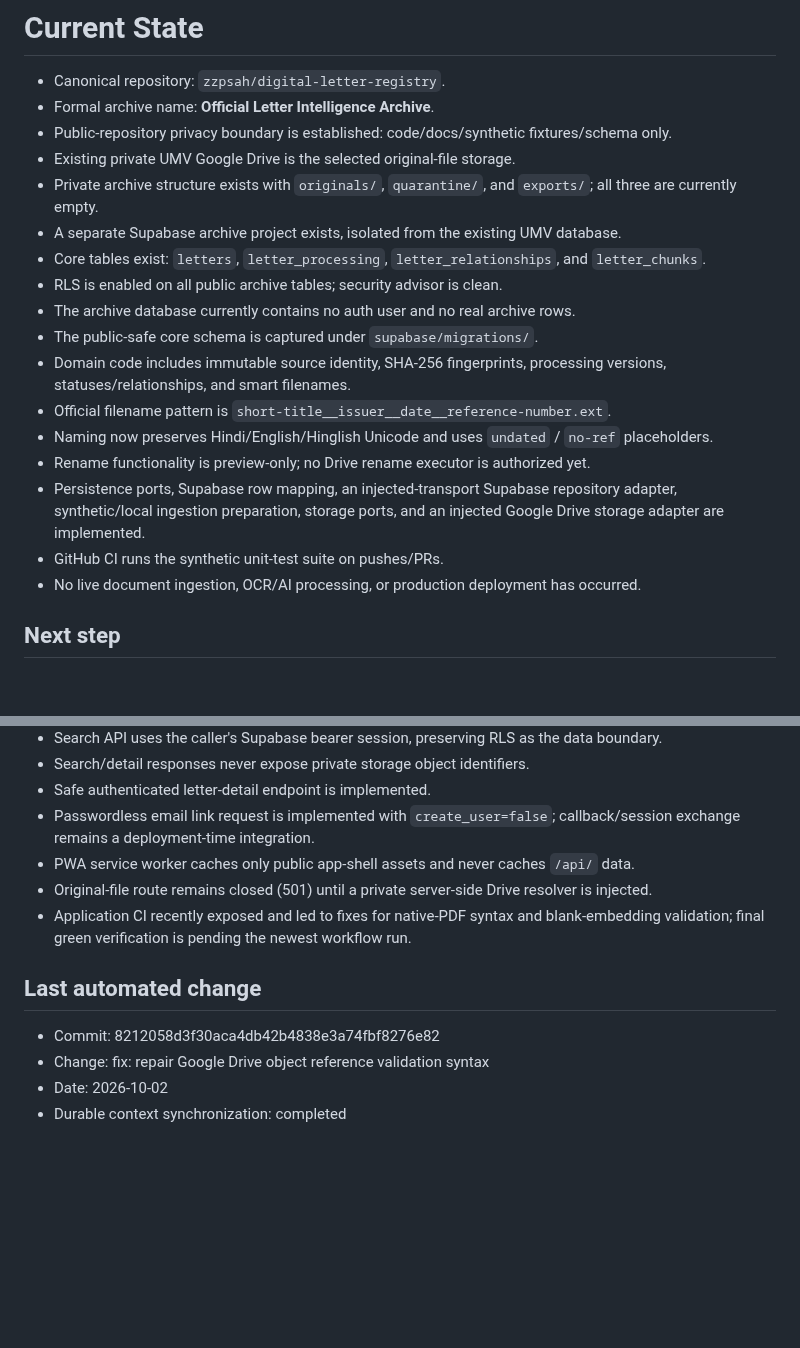
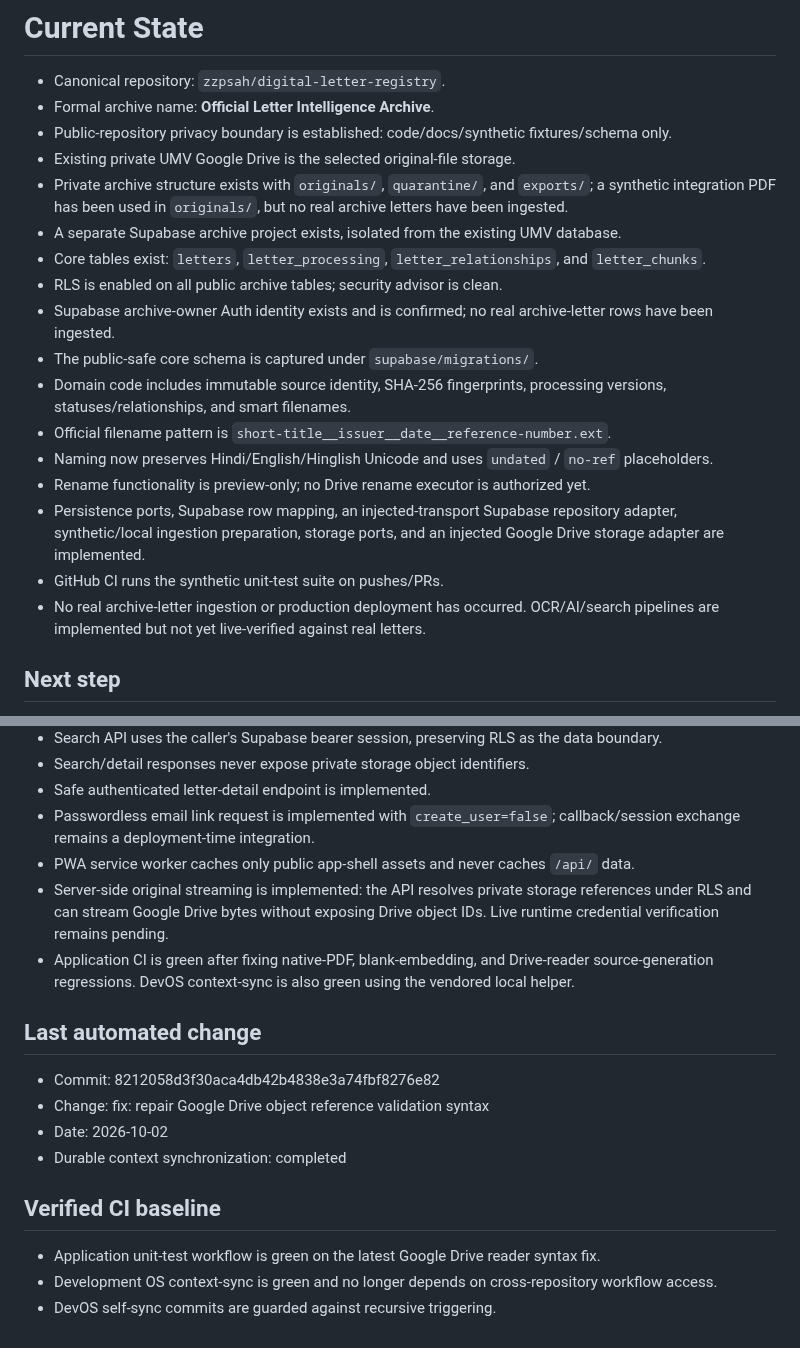
Before and after one commit to zzpsah/digital-letter-registry, a Markdown page: .ai/CURRENT-STATE.md, 2 parts joined by grey strips. Rendered like a GitHub page; blank space fills up the shorter version.

Commit message:
docs: correct current AI state after green CI

```diff
--- a/.ai/CURRENT-STATE.md
+++ b/.ai/CURRENT-STATE.md
@@ -4,11 +4,11 @@
 - Formal archive name: **Official Letter Intelligence Archive**.
 - Public-repository privacy boundary is established: code/docs/synthetic fixtures/schema only.
 - Existing private UMV Google Drive is the selected original-file storage.
-- Private archive structure exists with `originals/`, `quarantine/`, and `exports/`; all three are currently empty.
+- Private archive structure exists with `originals/`, `quarantine/`, and `exports/`; a synthetic integration PDF has been used in `originals/`, but no real archive letters have been ingested.
 - A separate Supabase archive project exists, isolated from the existing UMV database.
 - Core tables exist: `letters`, `letter_processing`, `letter_relationships`, and `letter_chunks`.
 - RLS is enabled on all public archive tables; security advisor is clean.
-- The archive database currently contains no auth user and no real archive rows.
+- Supabase archive-owner Auth identity exists and is confirmed; no real archive-letter rows have been ingested.
 - The public-safe core schema is captured under `supabase/migrations/`.
 - Domain code includes immutable source identity, SHA-256 fingerprints, processing versions, statuses/relationships, and smart filenames.
 - Official filename pattern is `short-title__issuer__date__reference-number.ext`.
@@ -16,7 +16,7 @@
 - Rename functionality is preview-only; no Drive rename executor is authorized yet.
 - Persistence ports, Supabase row mapping, an injected-transport Supabase repository adapter, synthetic/local ingestion preparation, storage ports, and an injected Google Drive storage adapter are implemented.
 - GitHub CI runs the synthetic unit-test suite on pushes/PRs.
-- No live document ingestion, OCR/AI processing, or production deployment has occurred.
+- No real archive-letter ingestion or production deployment has occurred. OCR/AI/search pipelines are implemented but not yet live-verified against real letters.
 
 ## Next step
 
@@ -96,11 +96,18 @@ Establish an authenticated archive owner for RLS-backed writes, then wire the li
 - Safe authenticated letter-detail endpoint is implemented.
 - Passwordless email link request is implemented with `create_user=false`; callback/session exchange remains a deployment-time integration.
 - PWA service worker caches only public app-shell assets and never caches `/api/` data.
-- Original-file route remains closed (501) until a private server-side Drive resolver is injected.
-- Application CI recently exposed and led to fixes for native-PDF syntax and blank-embedding validation; final green verification is pending the newest workflow run.
+- Server-side original streaming is implemented: the API resolves private storage references under RLS and can stream Google Drive bytes without exposing Drive object IDs. Live runtime credential verification remains pending.
+- Application CI is green after fixing native-PDF, blank-embedding, and Drive-reader source-generation regressions. DevOS context-sync is also green using the vendored local helper.
 
 ## Last automated change
 - Commit: 8212058d3f30aca4db42b4838e3a74fbf8276e82
 - Change: fix: repair Google Drive object reference validation syntax
 - Date: 2026-10-02
 - Durable context synchronization: completed
+
+
+## Verified CI baseline
+
+- Application unit-test workflow is green on the latest Google Drive reader syntax fix.
+- Development OS context-sync is green and no longer depends on cross-repository workflow access.
+- DevOS self-sync commits are guarded against recursive triggering.
```
